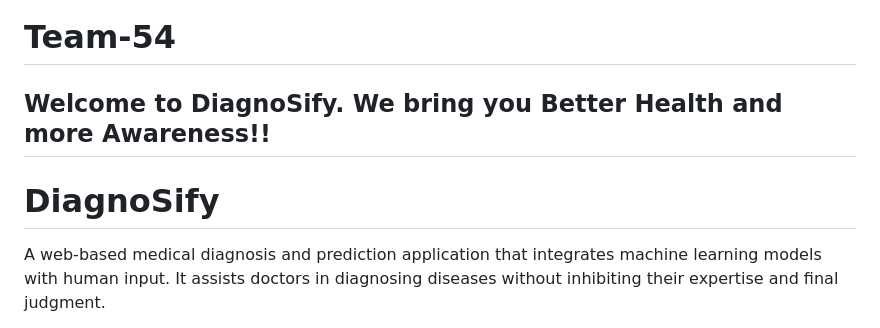
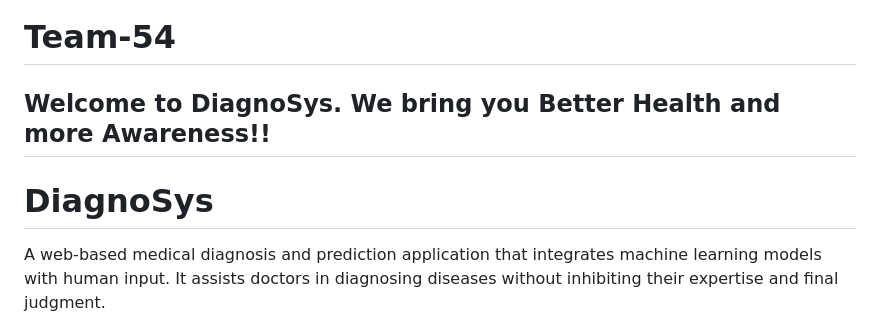
Before and after one commit to hacktoberfest-codex/DiagnoSys, a Markdown page: README.md, the part around the change. Drawn GitHub-style.

```diff
--- a/README.md
+++ b/README.md
@@ -1,7 +1,7 @@
 # Team-54
 
-## Welcome to DiagnoSify. We bring you Better Health and more Awareness!!
-# DiagnoSify
+## Welcome to DiagnoSys. We bring you Better Health and more Awareness!!
+# DiagnoSys
 
 
 A web-based medical diagnosis and prediction application that integrates machine learning models with human input. It assists doctors in diagnosing diseases without inhibiting their expertise and final judgment.
```
